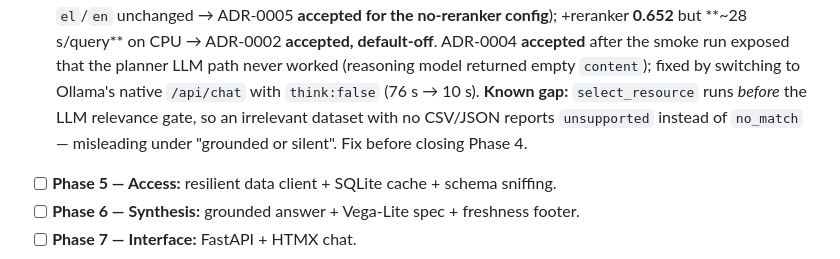
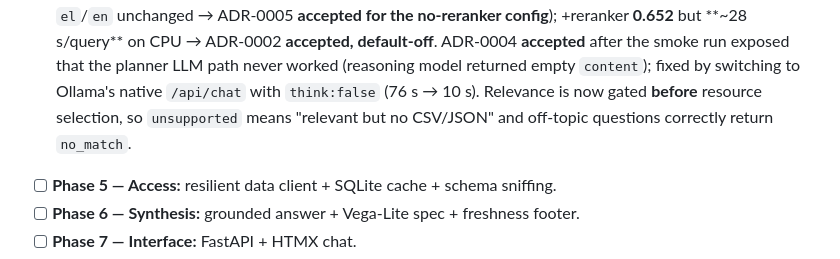
Before and after one commit to theostath/greek-open-data, a Markdown page: CLAUDE.md, the part around the change. Drawn GitHub-style.

Commit message:
docs: record the relevance-gate fix and the develop-based branching model

```diff
--- a/CLAUDE.md
+++ b/CLAUDE.md
@@ -209,9 +209,8 @@ Status legend: [ ] not started · [~] in progress · [x] done
       **accepted, default-off**. ADR-0004 **accepted** after the smoke run exposed that the
       planner LLM path never worked (reasoning model returned empty `content`); fixed by
       switching to Ollama's native `/api/chat` with `think:false` (76 s → 10 s).
-      **Known gap:** `select_resource` runs *before* the LLM relevance gate, so an
-      irrelevant dataset with no CSV/JSON reports `unsupported` instead of `no_match` —
-      misleading under "grounded or silent". Fix before closing Phase 4.
+      Relevance is now gated **before** resource selection, so `unsupported` means
+      "relevant but no CSV/JSON" and off-topic questions correctly return `no_match`.
 - [ ] **Phase 5 — Access:** resilient data client + SQLite cache + schema sniffing.
 - [ ] **Phase 6 — Synthesis:** grounded answer + Vega-Lite spec + freshness footer.
 - [ ] **Phase 7 — Interface:** FastAPI + HTMX chat.
```
Also changed, not shown: plan.md (+6 -5 lines).
